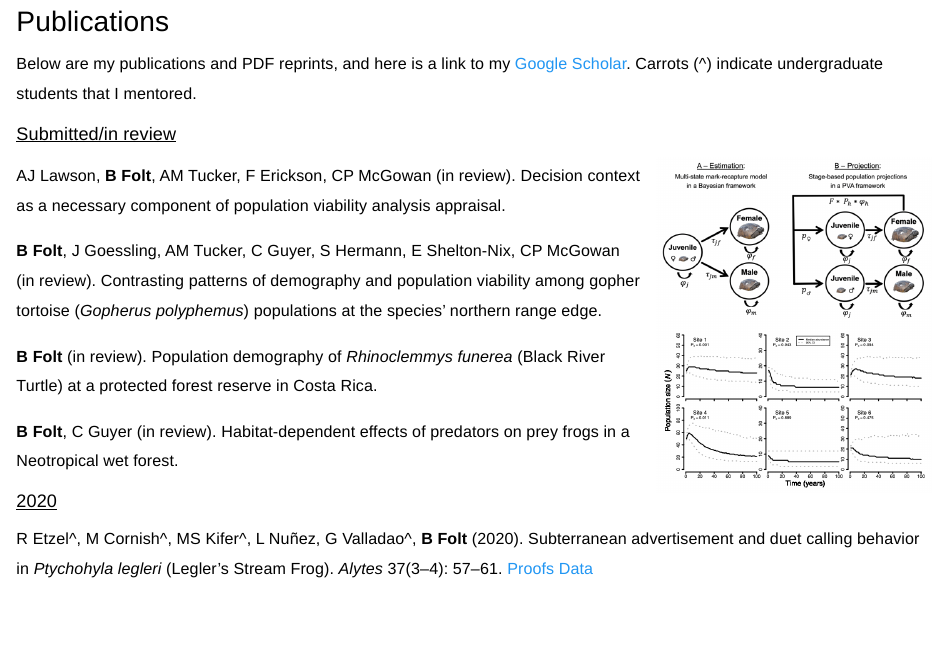
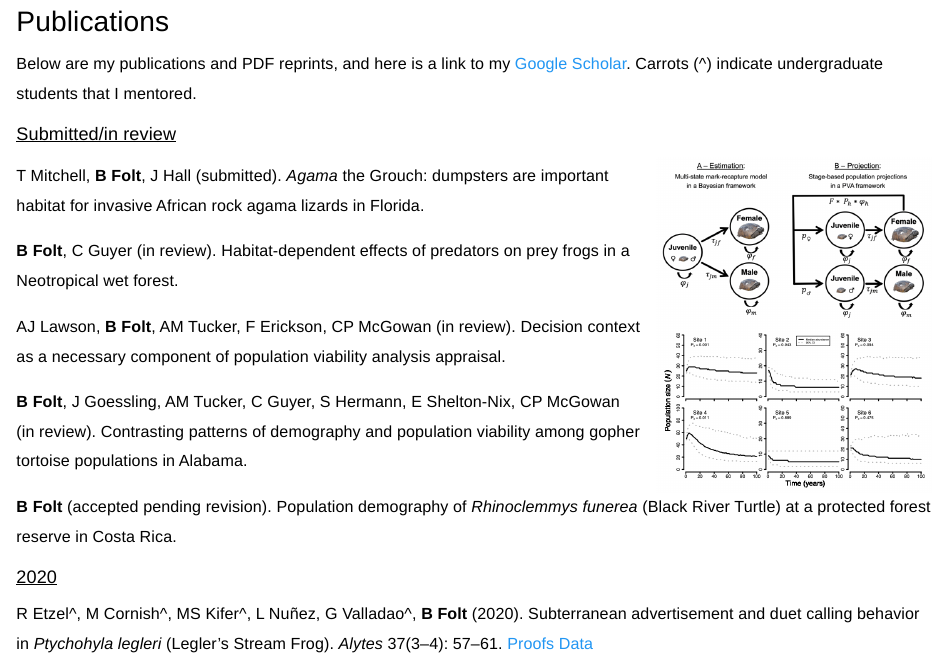
Before and after one commit to komura-crm/brianfolte, an R Markdown document (publications.Rmd): the page in a window 1100 px wide, from 90 px down. Rendered offline with R 4.5, knitr and Pandoc, with nearby package versions; a font, style sheet, LaTeX package, included part or bibliography that could not be used is replaced or left out.

Commit message:
committing updated pubs page

```diff
--- a/publications.Rmd
+++ b/publications.Rmd
@@ -22,13 +22,15 @@ Below are my publications and PDF reprints, and here is a link to my [Google Sch
 
 <img src="images/tortoises.jpg" style="width:30%; margin-left: 15px" align="right">
 
+T Mitchell, **B Folt**, J Hall (submitted). <i>Agama</i> the Grouch: dumpsters are important habitat for invasive African rock agama lizards in Florida.
+
+**B Folt**, C Guyer (in review). Habitat-dependent effects of predators on prey frogs in a Neotropical wet forest.
+
 AJ Lawson, **B Folt**, AM Tucker, F Erickson, CP McGowan (in review). Decision context as a necessary component of population viability analysis appraisal.
 
-**B Folt**, J Goessling, AM Tucker, C Guyer, S Hermann, E Shelton-Nix, CP McGowan (in review). Contrasting patterns of demography and population viability among gopher tortoise (*Gopherus polyphemus*) populations at the species’ northern range edge.
+**B Folt**, J Goessling, AM Tucker, C Guyer, S Hermann, E Shelton-Nix, CP McGowan (in review). Contrasting patterns of demography and population viability among gopher tortoise populations in Alabama.
 
-**B Folt** (in review). Population demography of *Rhinoclemmys funerea* (Black River Turtle) at a protected forest reserve in Costa Rica.
-
-**B Folt**, C Guyer (in review). Habitat-dependent effects of predators on prey frogs in a Neotropical wet forest.
+**B Folt** (accepted pending revision). Population demography of *Rhinoclemmys funerea* (Black River Turtle) at a protected forest reserve in Costa Rica.
 
 ### <u>2020</u>
 
```
Also changed, not shown: publications.html.
